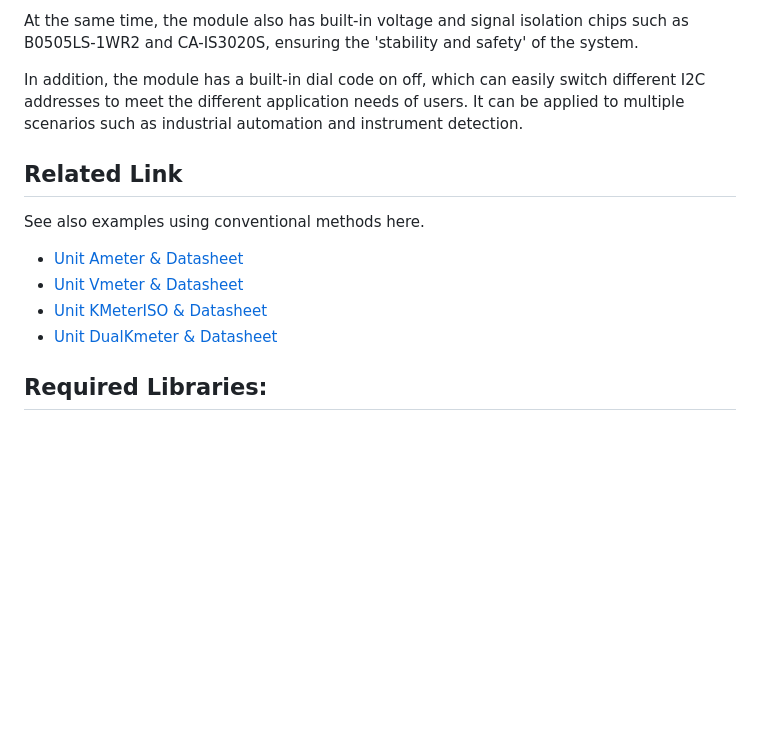
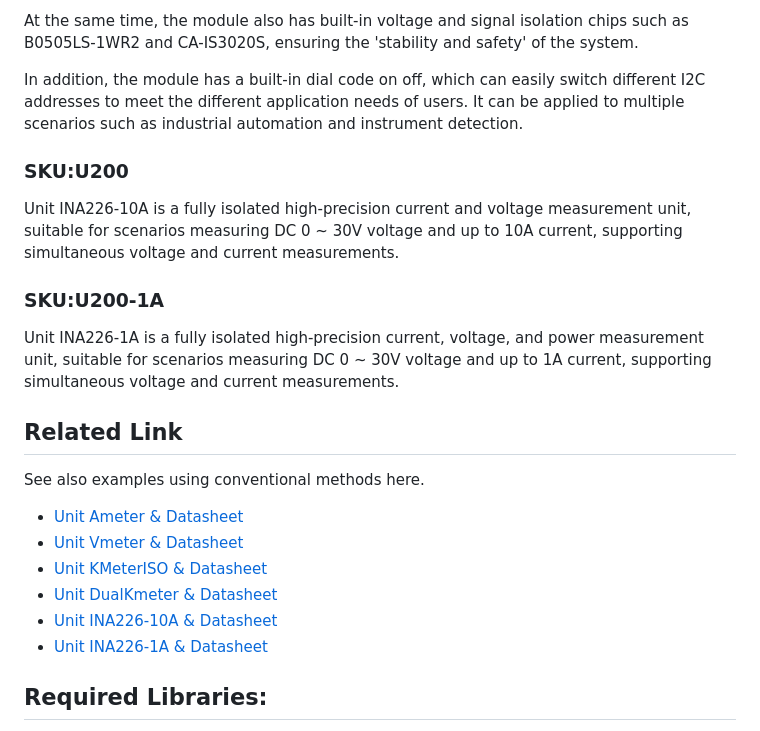
Before and after one commit to m5stack/M5Unit-METER, a Markdown page: README.md, the part around the change. Drawn GitHub-style; blank space fills up the shorter version.

Commit message:
Add UnitINA226-10A/1A

```diff
--- a/README.md
+++ b/README.md
@@ -43,6 +43,13 @@ At the same time, the module also has built-in voltage and signal isolation chip
 
 In addition, the module has a built-in dial code on off, which can easily switch different I2C addresses to meet the different application needs of users. It can be applied to multiple scenarios such as industrial automation and instrument detection.
 
+### SKU:U200
+
+Unit INA226-10A is a fully isolated high-precision current and voltage measurement unit, suitable for scenarios measuring DC 0 ~ 30V voltage and up to 10A current, supporting simultaneous voltage and current measurements.
+
+### SKU:U200-1A
+
+Unit INA226-1A is a fully isolated high-precision current, voltage, and power measurement unit, suitable for scenarios measuring DC 0 ~ 30V voltage and up to 1A current, supporting simultaneous voltage and current measurements.
 
 ## Related Link
 See also examples using conventional methods here.
@@ -51,6 +58,8 @@ See also examples using conventional methods here.
 - [Unit Vmeter & Datasheet](https://docs.m5stack.com/en/unit/vmeter)
 - [Unit KMeterISO & Datasheet](https://docs.m5stack.com/en/unit/KMeterISO%20Unit)
 - [Unit DualKmeter & Datasheet](https://docs.m5stack.switch-science.com/en/module/DualKmeter%20Module13.2)
+- [Unit INA226-10A & Datasheet](https://docs.m5stack.com/en/unit/Unit_INA226-10A)
+- [Unit INA226-1A & Datasheet](https://docs.m5stack.com/en/unit/Unit_INA226-1A)
 
 
 ## Required Libraries:
```
